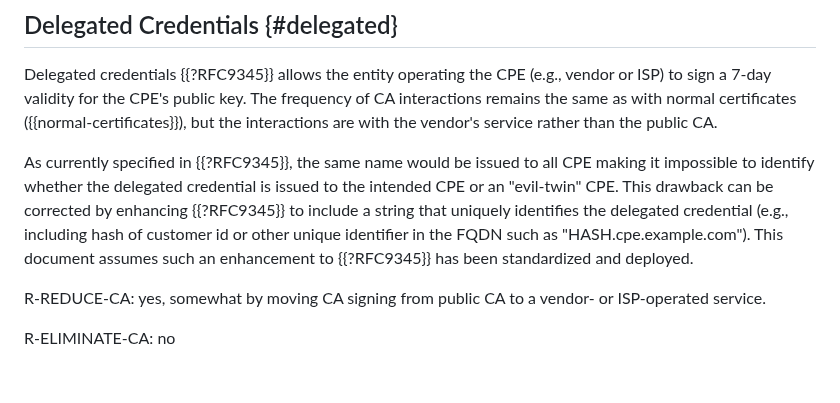
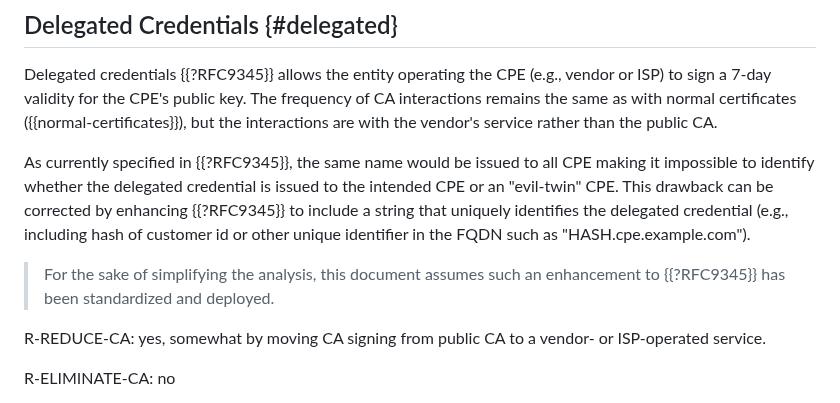
Before and after one commit to boucadair/encrypted-dns-forwarders, a Markdown page: draft-rbw-add-encrypted-dns-forwarders.md, the part around the change. GitHub-like rendering; blank space fills up the shorter version.

Commit message:
Update draft-rbw-add-encrypted-dns-forwarders.md
Co-authored-by: Med <mohamed.boucadair@orange.com>

```diff
--- a/draft-rbw-add-encrypted-dns-forwarders.md
+++ b/draft-rbw-add-encrypted-dns-forwarders.md
@@ -357,7 +357,9 @@ making it impossible to identify whether the delegated credential is
 issued to the intended CPE or an "evil-twin" CPE. This drawback can be corrected
 by enhancing {{?RFC9345}} to include a string that uniquely identifies the
 delegated credential (e.g., including hash of customer id or other unique identifier
-in the FQDN such as "HASH.cpe.example.com").  This document assumes such an
+in the FQDN such as "HASH.cpe.example.com").
+
+  > For the sake of simplifying the analysis, this document assumes such an
 enhancement to {{?RFC9345}} has been standardized and deployed.
 
 R-REDUCE-CA: yes, somewhat by moving CA signing from public CA to a
```
